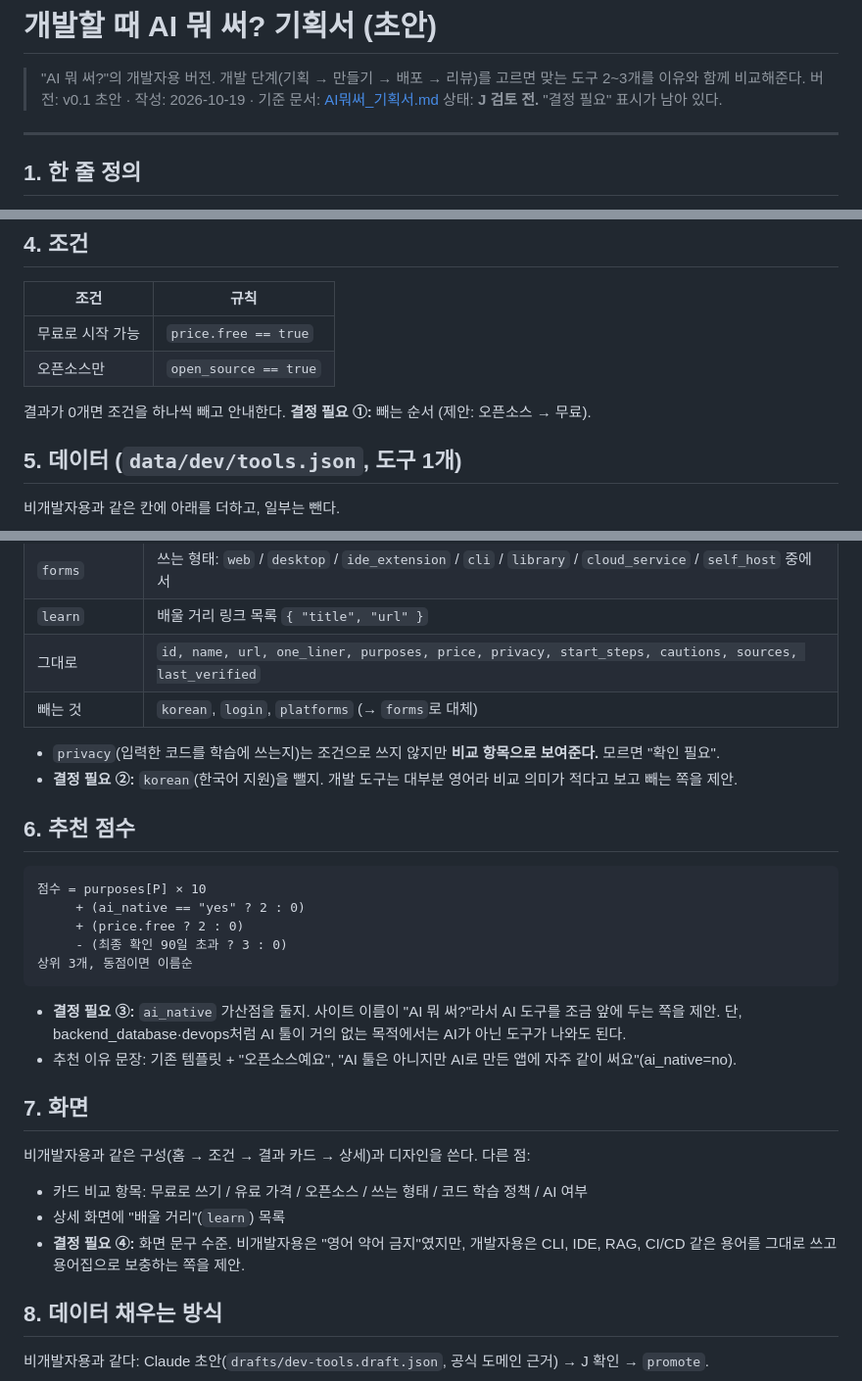
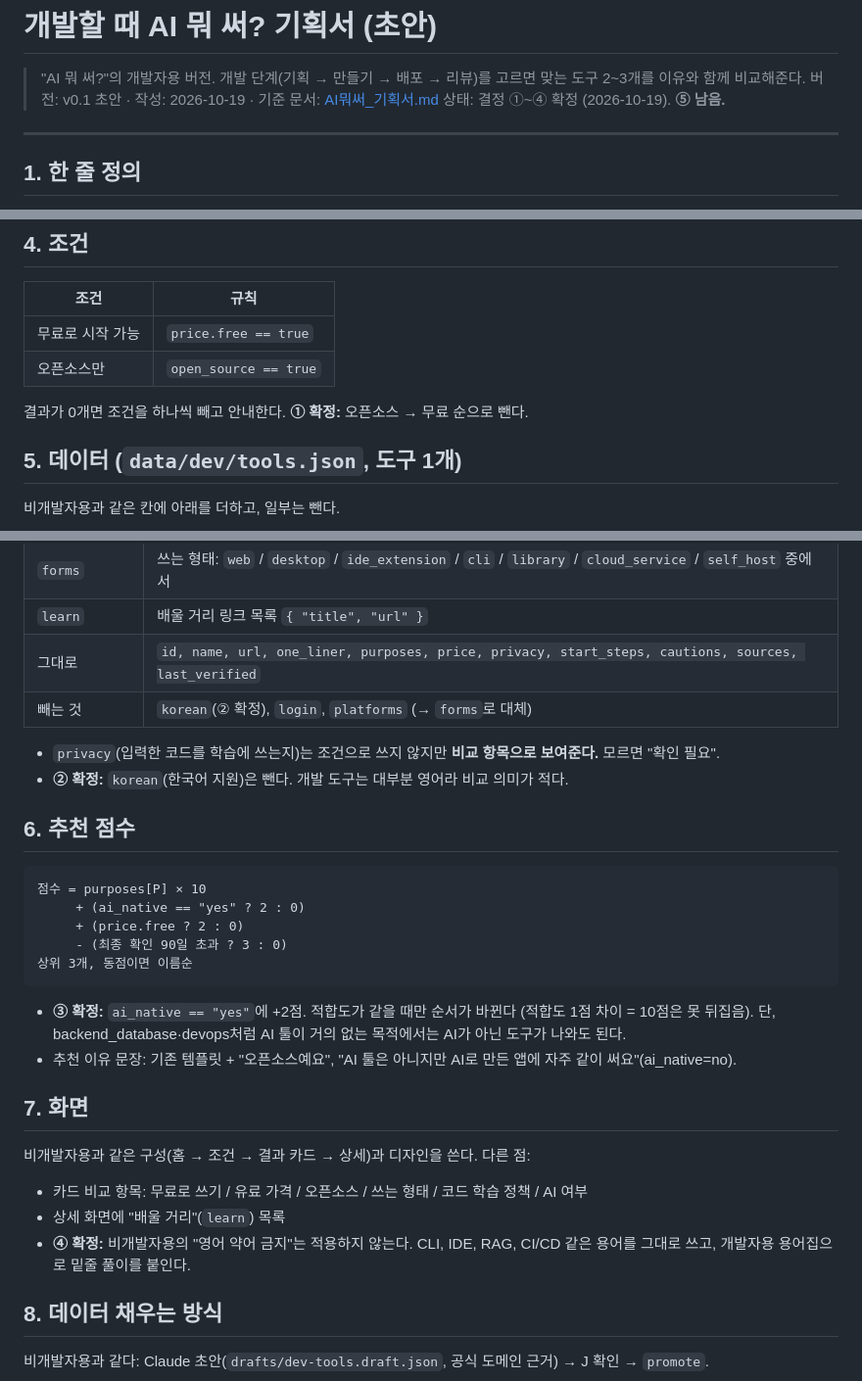
Before and after one commit to dlwldP/which-ai, a Markdown page: docs/개발자용_기획서.md, 3 parts joined by grey strips. Shown at 98% size. Rendered like a GitHub page.

Commit message:
개발자용 기획서: 결정 ①~④ 반영
Claude-Session: https://claude.ai/code/session_01QQRAWjw2wPbPwhcyFyPCEq

````diff
--- a/docs/개발자용_기획서.md
+++ b/docs/개발자용_기획서.md
@@ -2,7 +2,7 @@
 
 > "AI 뭐 써?"의 개발자용 버전. 개발 단계(기획 → 만들기 → 배포 → 리뷰)를 고르면 맞는 도구 2~3개를 이유와 함께 비교해준다.
 > 버전: v0.1 초안 · 작성: 2026-10-19 · 기준 문서: [AI뭐써_기획서.md](AI뭐써_기획서.md)
-> 상태: **J 검토 전.** "결정 필요" 표시가 남아 있다.
+> 상태: 결정 ①~④ 확정 (2026-10-19). **⑤ 남음.**
 
 ---
 
@@ -49,7 +49,7 @@ J가 제안한 카테고리를 목적으로 쓴다. ID는 카테고리 ID를 그
 | 무료로 시작 가능 | `price.free == true` |
 | 오픈소스만 | `open_source == true` |
 
-결과가 0개면 조건을 하나씩 빼고 안내한다. **결정 필요 ①:** 빼는 순서 (제안: 오픈소스 → 무료).
+결과가 0개면 조건을 하나씩 빼고 안내한다. **① 확정:** 오픈소스 → 무료 순으로 뺀다.
 
 ## 5. 데이터 (`data/dev/tools.json`, 도구 1개)
 
@@ -63,10 +63,10 @@ J가 제안한 카테고리를 목적으로 쓴다. ID는 카테고리 ID를 그
 | `forms` | 쓰는 형태: `web` / `desktop` / `ide_extension` / `cli` / `library` / `cloud_service` / `self_host` 중에서 |
 | `learn` | 배울 거리 링크 목록 `{ "title", "url" }` |
 | 그대로 | `id, name, url, one_liner, purposes, price, privacy, start_steps, cautions, sources, last_verified` |
-| 빼는 것 | `korean`, `login`, `platforms` (→ `forms`로 대체) |
+| 빼는 것 | `korean`(② 확정), `login`, `platforms` (→ `forms`로 대체) |
 
 - `privacy`(입력한 코드를 학습에 쓰는지)는 조건으로 쓰지 않지만 **비교 항목으로 보여준다.** 모르면 "확인 필요".
-- **결정 필요 ②:** `korean`(한국어 지원)을 뺄지. 개발 도구는 대부분 영어라 비교 의미가 적다고 보고 빼는 쪽을 제안.
+- **② 확정:** `korean`(한국어 지원)은 뺀다. 개발 도구는 대부분 영어라 비교 의미가 적다.
 
 ## 6. 추천 점수
 
@@ -78,7 +78,7 @@ J가 제안한 카테고리를 목적으로 쓴다. ID는 카테고리 ID를 그
 상위 3개, 동점이면 이름순
 ```
 
-- **결정 필요 ③:** `ai_native` 가산점을 둘지. 사이트 이름이 "AI 뭐 써?"라서 AI 도구를 조금 앞에 두는 쪽을 제안. 단, backend_database·devops처럼 AI 툴이 거의 없는 목적에서는 AI가 아닌 도구가 나와도 된다.
+- **③ 확정:** `ai_native == "yes"`에 +2점. 적합도가 같을 때만 순서가 바뀐다 (적합도 1점 차이 = 10점은 못 뒤집음). 단, backend_database·devops처럼 AI 툴이 거의 없는 목적에서는 AI가 아닌 도구가 나와도 된다.
 - 추천 이유 문장: 기존 템플릿 + "오픈소스예요", "AI 툴은 아니지만 AI로 만든 앱에 자주 같이 써요"(ai_native=no).
 
 ## 7. 화면
@@ -87,7 +87,7 @@ J가 제안한 카테고리를 목적으로 쓴다. ID는 카테고리 ID를 그
 
 - 카드 비교 항목: 무료로 쓰기 / 유료 가격 / 오픈소스 / 쓰는 형태 / 코드 학습 정책 / AI 여부
 - 상세 화면에 "배울 거리"(`learn`) 목록
-- **결정 필요 ④:** 화면 문구 수준. 비개발자용은 "영어 약어 금지"였지만, 개발자용은 CLI, IDE, RAG, CI/CD 같은 용어를 그대로 쓰고 용어집으로 보충하는 쪽을 제안.
+- **④ 확정:** 비개발자용의 "영어 약어 금지"는 적용하지 않는다. CLI, IDE, RAG, CI/CD 같은 용어를 그대로 쓰고, 개발자용 용어집으로 밑줄 풀이를 붙인다.
 
 ## 8. 데이터 채우는 방식
 
````
Also changed, not shown: other parts of docs/개발자용_기획서.md (+1 -1 lines).
